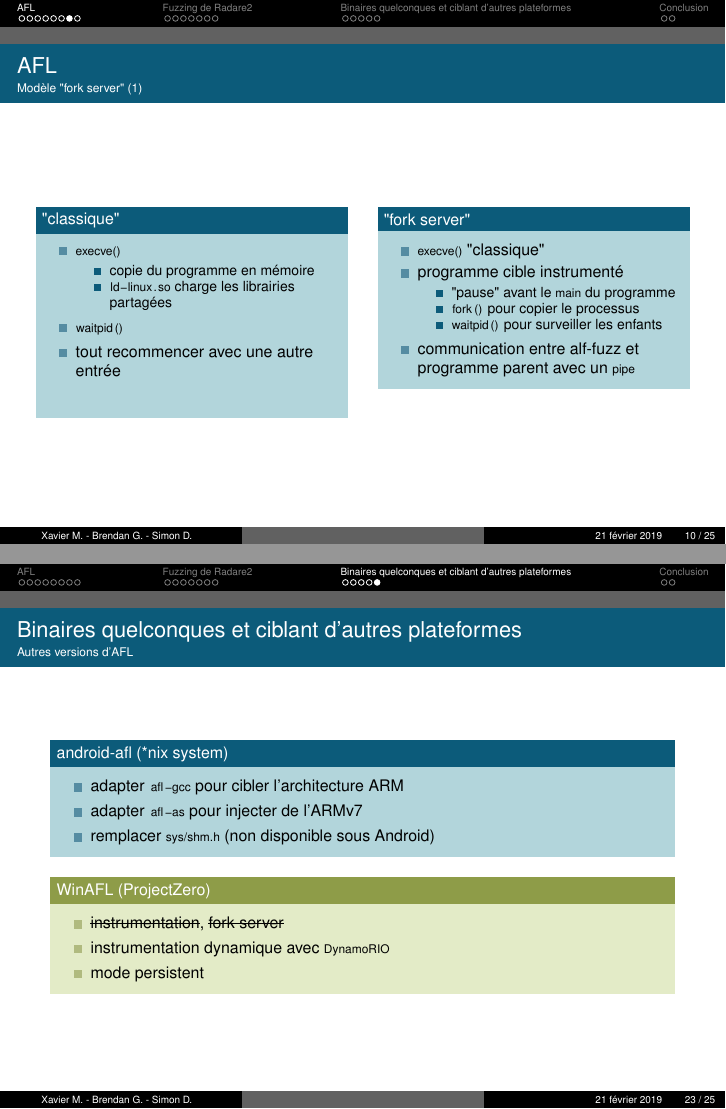
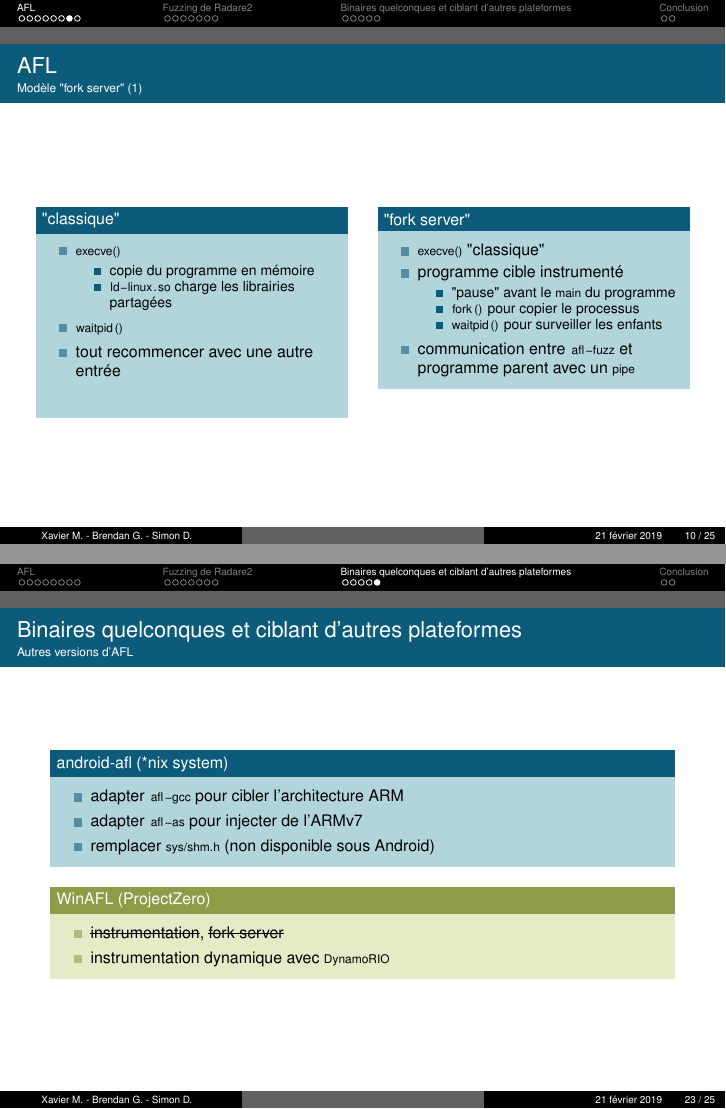
Before and after one commit to t00sh/mastercsi-per, LaTeX slides (slides/slides.tex, which reads slides/afl.tex, slides/binaires_quelconques_et_autres_plateformes.tex): pages 25 and 43 of 45, joined at a grey line. Compiled offline with pdfLaTeX.

Commit message:
Corrections sur les slides
  * ne pas mentionner `persistent mode` pour WinAFL
  * typo et style pour `afl-fuzz`
  * indentation

```diff
--- a/slides/afl.tex
+++ b/slides/afl.tex
@@ -130,7 +130,7 @@
           \item \lstinline{fork()} pour copier le processus
           \item \lstinline{waitpid()} pour surveiller les enfants
           \end{itemize}
-        \item communication entre alf-fuzz et programme parent avec un \lstinline{pipe}
+        \item communication entre \lstinline{afl-fuzz} et programme parent avec un \lstinline{pipe}
         \end{itemize}
       \end{block}
     \end{column}
--- a/slides/binaires_quelconques_et_autres_plateformes.tex
+++ b/slides/binaires_quelconques_et_autres_plateformes.tex
@@ -71,10 +71,9 @@
   \end{block}
 
   \begin{exampleblock}{WinAFL (ProjectZero)}
-	  \begin{itemize}
-	  \item \sout{instrumentation}, \sout{fork server}
+    \begin{itemize}
+    \item \sout{instrumentation}, \sout{fork server}
     \item instrumentation dynamique avec \lstinline{DynamoRIO}
-    \item mode persistent
-	  \end{itemize}
+    \end{itemize}
   \end{exampleblock}
 \end{frame}
```
